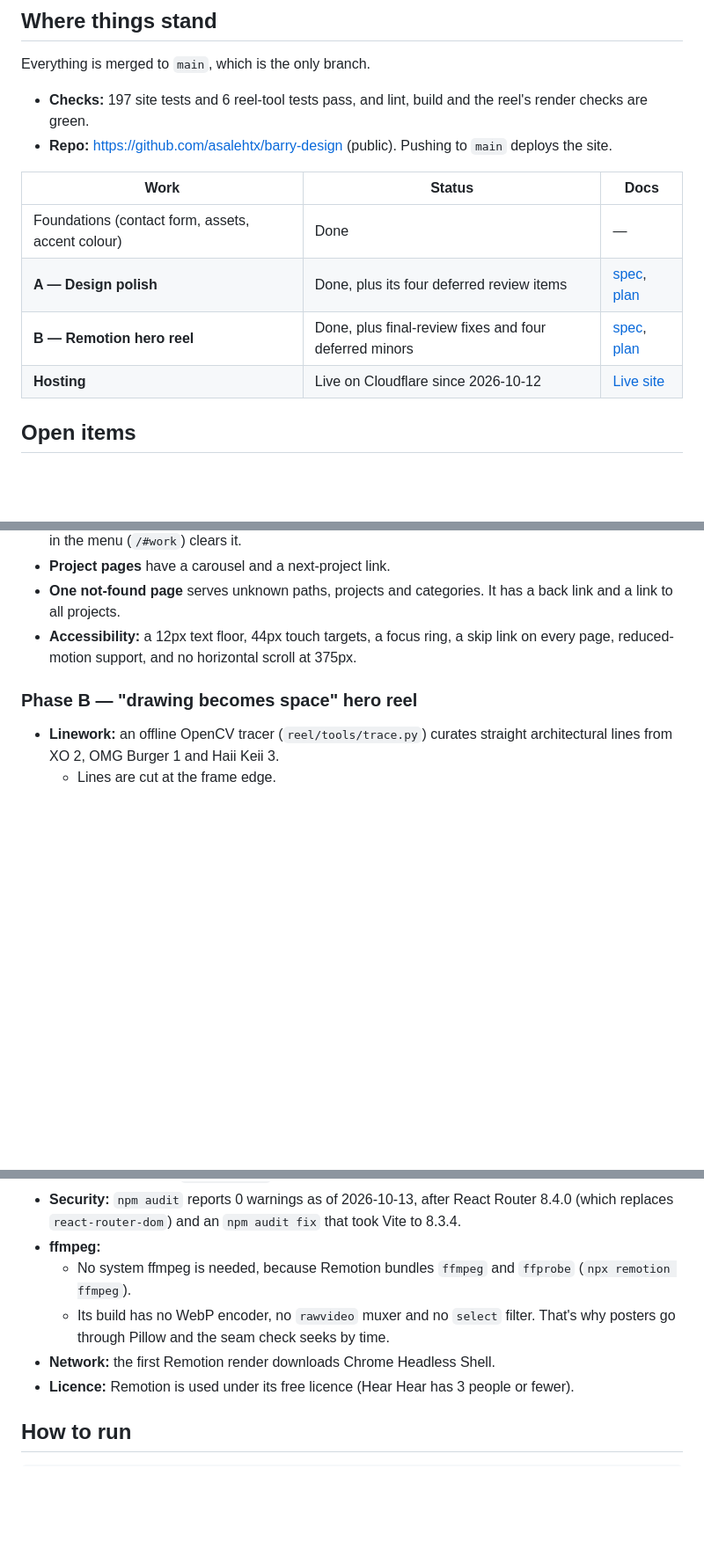
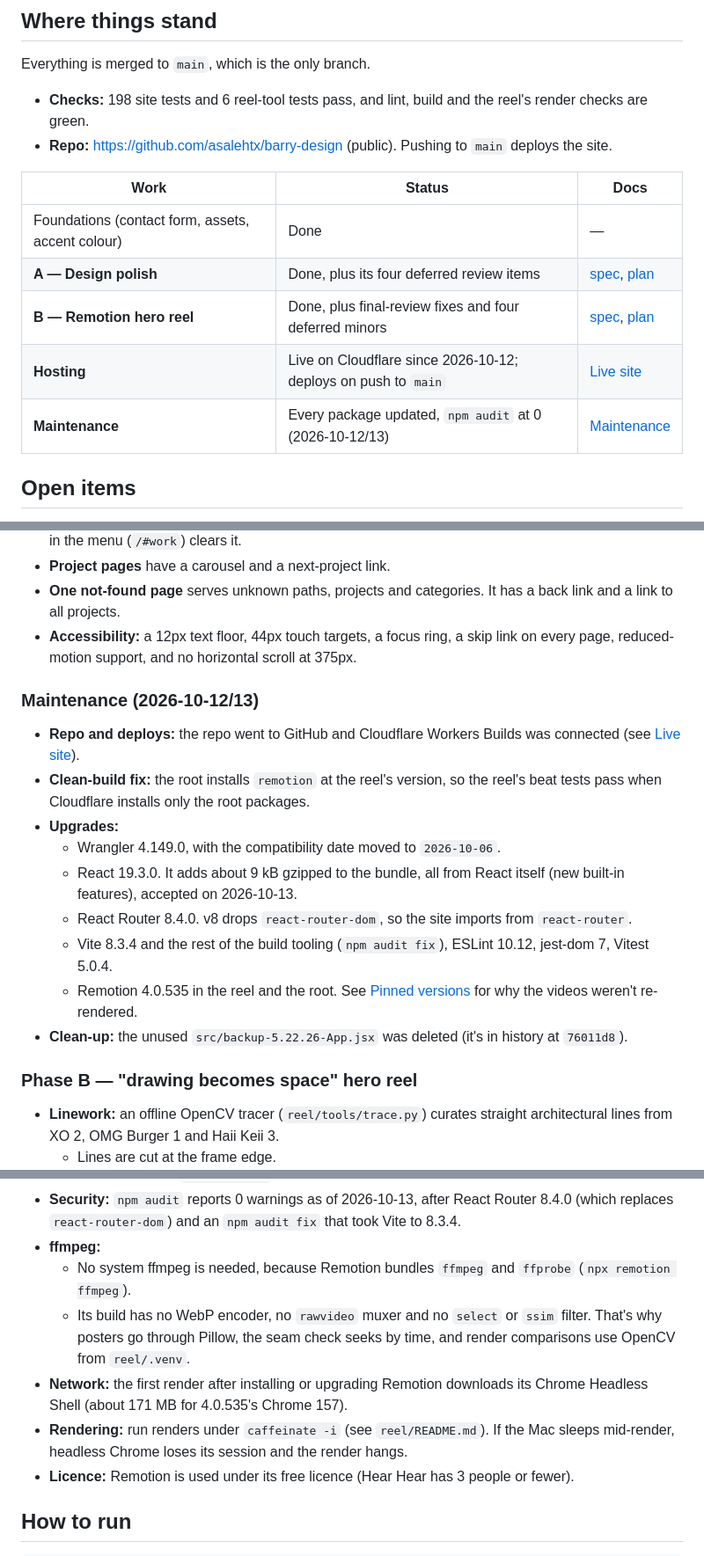
Before and after one commit to asalehtx/barry-design, a Markdown page: docs/HANDOFF.md, 3 parts joined by grey strips. Shown at 88% size. GitHub-like rendering; blank space fills up the shorter version.

Commit message:
docs: update handoff with the 2026-10-12/13 maintenance work
Co-Authored-By: Claude Opus 5.5 <noreply@anthropic.com>

```diff
--- a/docs/HANDOFF.md
+++ b/docs/HANDOFF.md
@@ -8,7 +8,7 @@
 ## Where things stand
 
 Everything is merged to `main`, which is the only branch.
-- **Checks:** 197 site tests and 6 reel-tool tests pass, and lint, build and the reel's render checks are green.
+- **Checks:** 198 site tests and 6 reel-tool tests pass, and lint, build and the reel's render checks are green.
 - **Repo:** https://github.com/asalehtx/barry-design (public). Pushing to `main` deploys the site.
 
 | Work | Status | Docs |
@@ -16,7 +16,8 @@ Everything is merged to `main`, which is the only branch.
 | Foundations (contact form, assets, accent colour) | Done | — |
 | **A — Design polish** | Done, plus its four deferred review items | [spec](superpowers/specs/2026-10-12-design-polish-phase-a-design.md), [plan](superpowers/plans/2026-10-12-design-polish-phase-a.md) |
 | **B — Remotion hero reel** | Done, plus final-review fixes and four deferred minors | [spec](superpowers/specs/2026-10-12-hero-reel-phase-b-design.md), [plan](superpowers/plans/2026-10-12-hero-reel-phase-b.md) |
-| **Hosting** | Live on Cloudflare since 2026-10-12 | [Live site](#live-site) |
+| **Hosting** | Live on Cloudflare since 2026-10-12; deploys on push to `main` | [Live site](#live-site) |
+| **Maintenance** | Every package updated, `npm audit` at 0 (2026-10-12/13) | [Maintenance](#maintenance-2026-10-1213) |
 
 ## Open items
 
@@ -57,6 +59,17 @@ Everything is merged to `main`, which is the only branch.
 - **Project pages** have a carousel and a next-project link.
 - **One not-found page** serves unknown paths, projects and categories. It has a back link and a link to all projects.
 - **Accessibility:** a 12px text floor, 44px touch targets, a focus ring, a skip link on every page, reduced-motion support, and no horizontal scroll at 375px.
+
+### Maintenance (2026-10-12/13)
+- **Repo and deploys:** the repo went to GitHub and Cloudflare Workers Builds was connected (see [Live site](#live-site)).
+- **Clean-build fix:** the root installs `remotion` at the reel's version, so the reel's beat tests pass when Cloudflare installs only the root packages.
+- **Upgrades:**
+  - Wrangler 4.149.0, with the compatibility date moved to `2026-10-06`.
+  - React 19.3.0. It adds about 9 kB gzipped to the bundle, all from React itself (new built-in features), accepted on 2026-10-13.
+  - React Router 8.4.0. v8 drops `react-router-dom`, so the site imports from `react-router`.
+  - Vite 8.3.4 and the rest of the build tooling (`npm audit fix`), ESLint 10.12, jest-dom 7, Vitest 5.0.4.
+  - Remotion 4.0.535 in the reel and the root. See [Pinned versions](#environment) for why the videos weren't re-rendered.
+- **Clean-up:** the unused `src/backup-5.22.26-App.jsx` was deleted (it's in history at `76011d8`).
 
 ### Phase B — "drawing becomes space" hero reel
 - **Linework:** an offline OpenCV tracer (`reel/tools/trace.py`) curates straight architectural lines from XO 2, OMG Burger 1 and Haii Keii 3.
@@ -87,8 +100,9 @@ Everything is merged to `main`, which is the only branch.
 - **Security:** `npm audit` reports 0 warnings as of 2026-10-13, after React Router 8.4.0 (which replaces `react-router-dom`) and an `npm audit fix` that took Vite to 8.3.4.
 - **ffmpeg:**
   - No system ffmpeg is needed, because Remotion bundles `ffmpeg` and `ffprobe` (`npx remotion ffmpeg`).
-  - Its build has no WebP encoder, no `rawvideo` muxer and no `select` filter. That's why posters go through Pillow and the seam check seeks by time.
-- **Network:** the first Remotion render downloads Chrome Headless Shell.
+  - Its build has no WebP encoder, no `rawvideo` muxer and no `select` or `ssim` filter. That's why posters go through Pillow, the seam check seeks by time, and render comparisons use OpenCV from `reel/.venv`.
+- **Network:** the first render after installing or upgrading Remotion downloads its Chrome Headless Shell (about 171 MB for 4.0.535's Chrome 157).
+- **Rendering:** run renders under `caffeinate -i` (see `reel/README.md`). If the Mac sleeps mid-render, headless Chrome loses its session and the render hangs.
 - **Licence:** Remotion is used under its free licence (Hear Hear has 3 people or fewer).
 
 ## How to run
```
Also changed, not shown: other parts of docs/HANDOFF.md (+2 -1 lines).
